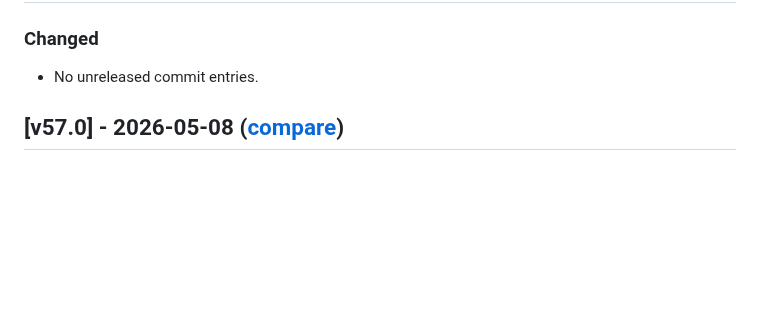
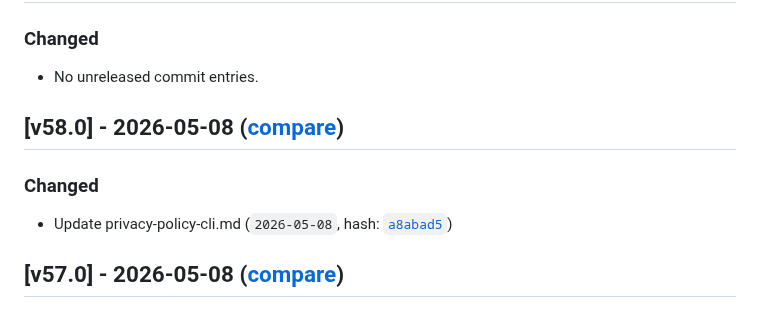
Before and after one commit to Linkumori/Linkumori-Addon, a Markdown page: CHANGELOG.md, the part around the change. GitHub-like rendering; blank space fills up the shorter version.

Commit message:
chore: update changelog for v58.0

```diff
--- a/CHANGELOG.md
+++ b/CHANGELOG.md
@@ -15,6 +15,10 @@ and this project adheres to [Semantic Versioning](https://semver.org/spec/v2.0.0
 ## [Unreleased]
 ### Changed
 - No unreleased commit entries.
+
+## [v58.0] - 2026-05-08 ([compare](https://github.com/Linkumori/Linkumori-Addon/compare/linkumori-v57.0...linkumori-v58.0))
+### Changed
+- Update privacy-policy-cli.md (`2026-05-08`, hash: [`a8abad5`](https://github.com/Linkumori/Linkumori-Addon/commit/a8abad5))
 
 ## [v57.0] - 2026-05-08 ([compare](https://github.com/Linkumori/Linkumori-Addon/compare/linkumori-v56.0...linkumori-v57.0))
 ### Added
```
